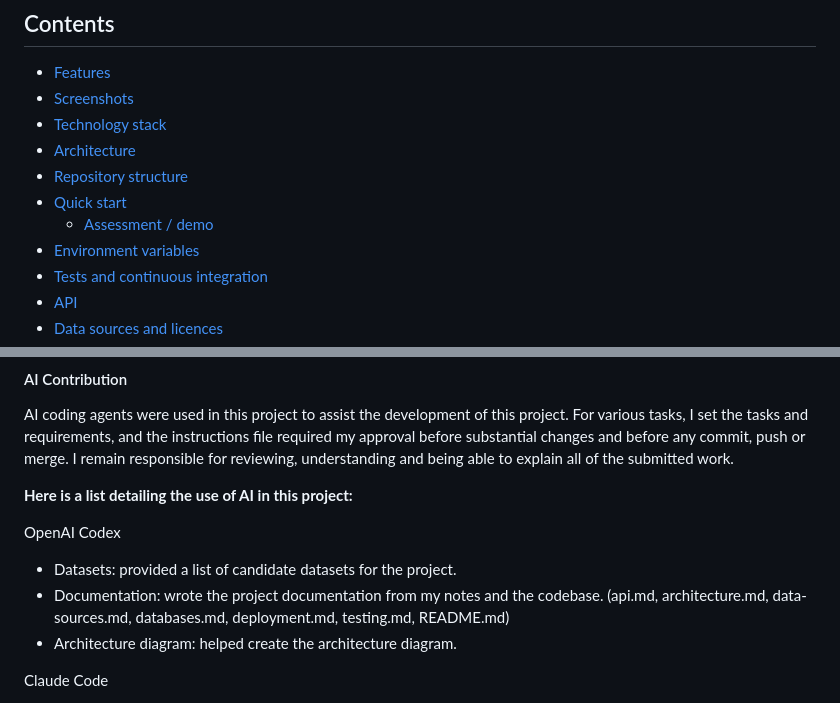
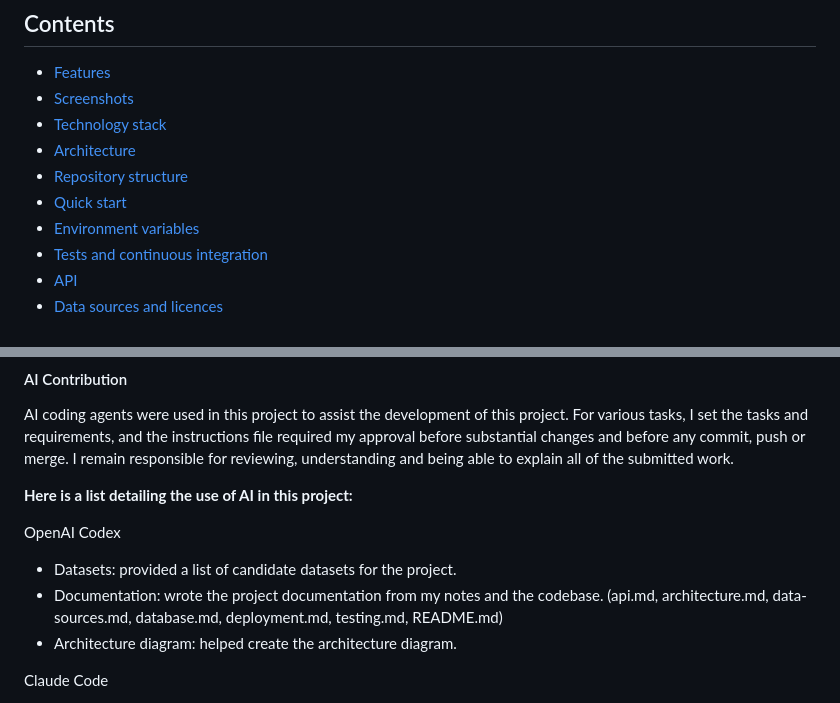
Before and after one commit to sayoowolabi/studysmart, a Markdown page: README.md, 2 parts joined by grey strips. Rendered like a GitHub page.

Commit message:
Revise README for clarity and accuracy

```diff
--- a/README.md
+++ b/README.md
@@ -14,7 +14,6 @@ It is an individual project for the Advanced Web Mapping / Location-Based Servic
 - [Architecture](#architecture)
 - [Repository structure](#repository-structure)
 - [Quick start](#quick-start)
-  - [Assessment / demo](#assessment--demo)
 - [Environment variables](#environment-variables)
 - [Tests and continuous integration](#tests-and-continuous-integration)
 - [API](#api)
@@ -315,7 +314,7 @@ AI coding agents were used in this project to assist the development of this pro
 OpenAI Codex
 
 - Datasets: provided a list of candidate datasets for the project.
-- Documentation: wrote the project documentation from my notes and the codebase. (api.md, architecture.md, data-sources.md, databases.md, deployment.md, testing.md, README.md)
+- Documentation: wrote the project documentation from my notes and the codebase. (api.md, architecture.md, data-sources.md, database.md, deployment.md, testing.md, README.md)
 - Architecture diagram: helped create the architecture diagram.
 
 Claude Code
```
